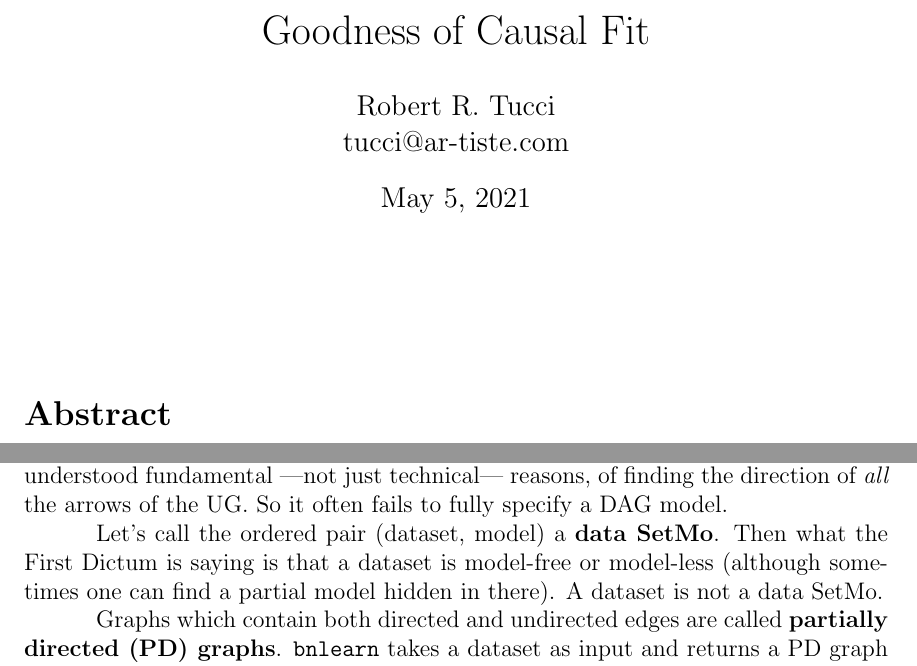
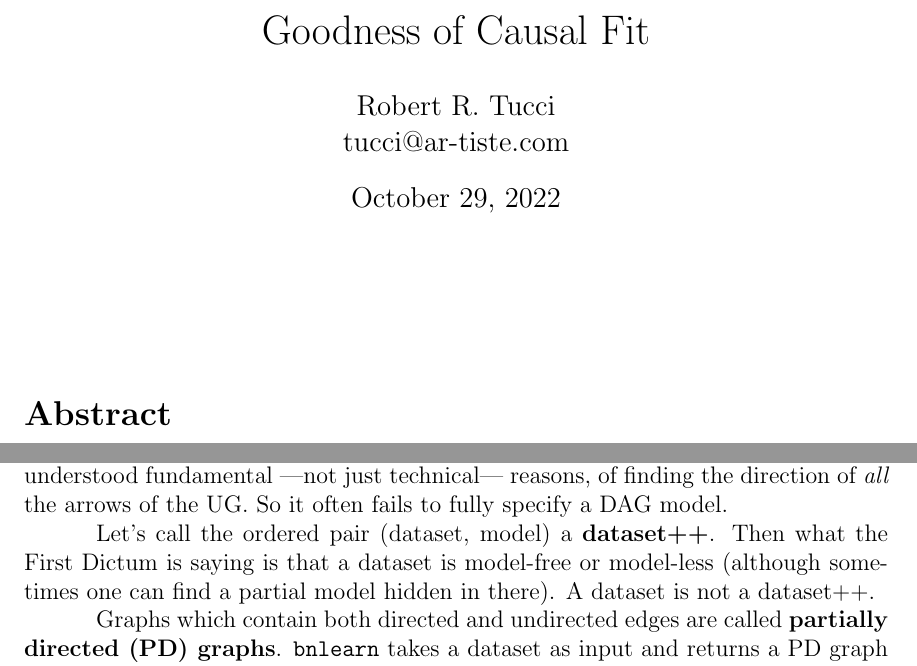
Before and after one commit to rrtucci/goodness-c-fit, a LaTeX document (gcf.tex, which reads bayesuvius.sty): two parts of pages 1 and 2 of 7, joined at a grey line, cut so that both start at the same text. The pictures show the PDF file gcf.pdf that the author committed with the source.

Commit message:
first commit

```diff
--- a/bayesuvius.sty
+++ b/bayesuvius.sty
@@ -22,7 +22,6 @@
 \usepackage{subfig}
 
 %\usepackage{fdsymbol}
-\usepackage{animate}% play animation
 
 \usepackage[vlined,ruled]{algorithm2e}
 \newcommand{\mycommfont}[1]{\small\ttfamily\textcolor{blue}{#1}}
@@ -44,6 +43,8 @@
 \evensidemargin=.25in
 \textwidth=6.0in
 \parindent=.5in
+
+\newcommand{\chapquote}[3]{\begin{quotation} \textit{#1} \end{quotation} \begin{flushright} - #2, \textit{#3}\end{flushright} }
 
 \newtheorem{claim}{Claim}
 \newcommand{\proof}[0]{{\bf proof:} }
--- a/gcf.tex
+++ b/gcf.tex
@@ -111,11 +111,11 @@ fundamental ---not just technical--- reasons,
 So it often fails to fully specify a DAG model.
 
 Let's call the ordered pair (dataset, model) a
-{\bf data SetMo}.
+{\bf dataset++}.
  Then what the First Dictum is saying is that a dataset
 is model-free or model-less (although sometimes one can
 find a partial model hidden in there).
-A dataset is not a data SetMo.
+A dataset is not a dataset++.
 
 Graphs
 which contain both directed
```
Also changed, not shown: gcf.pdf, gcf.tex (8 more changed lines).
